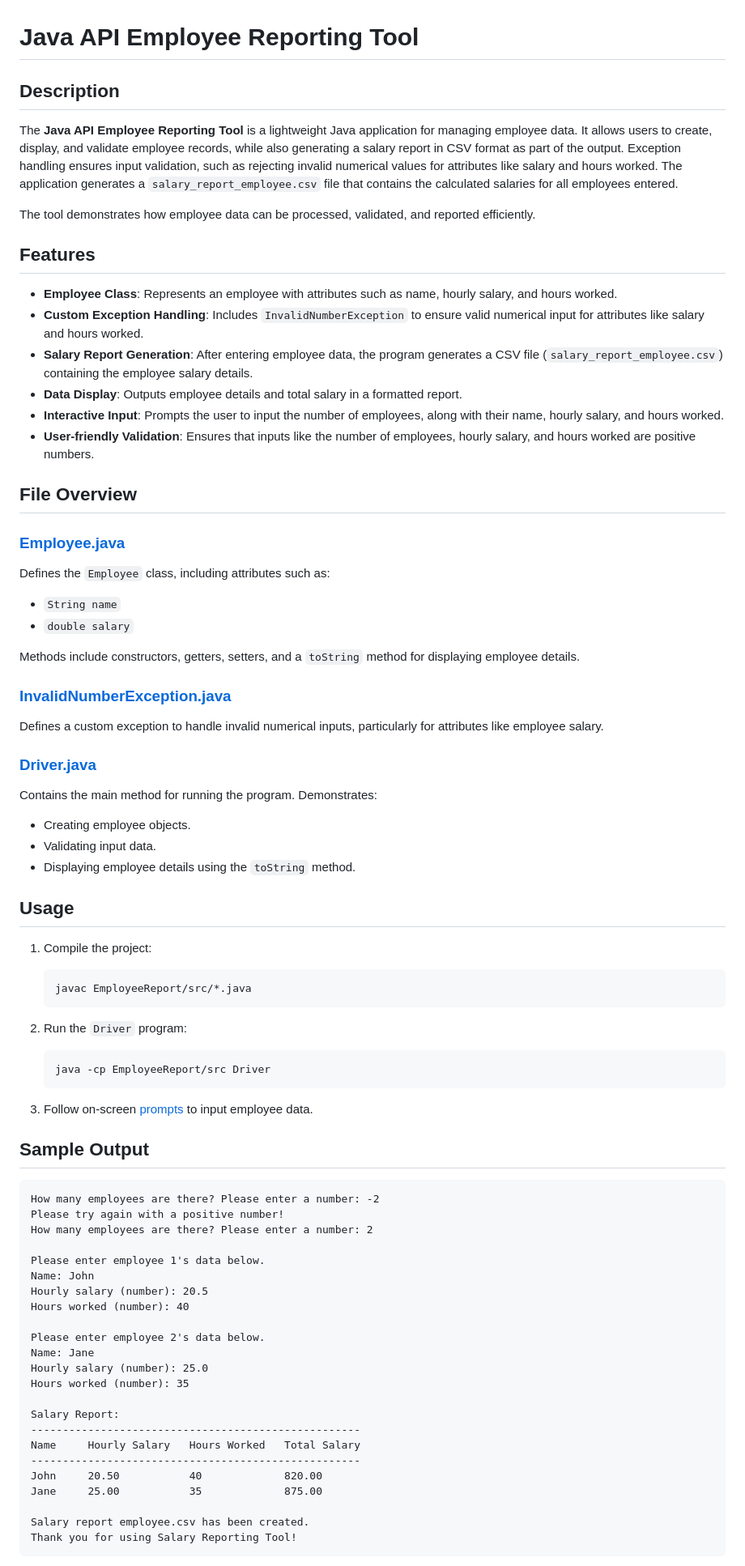
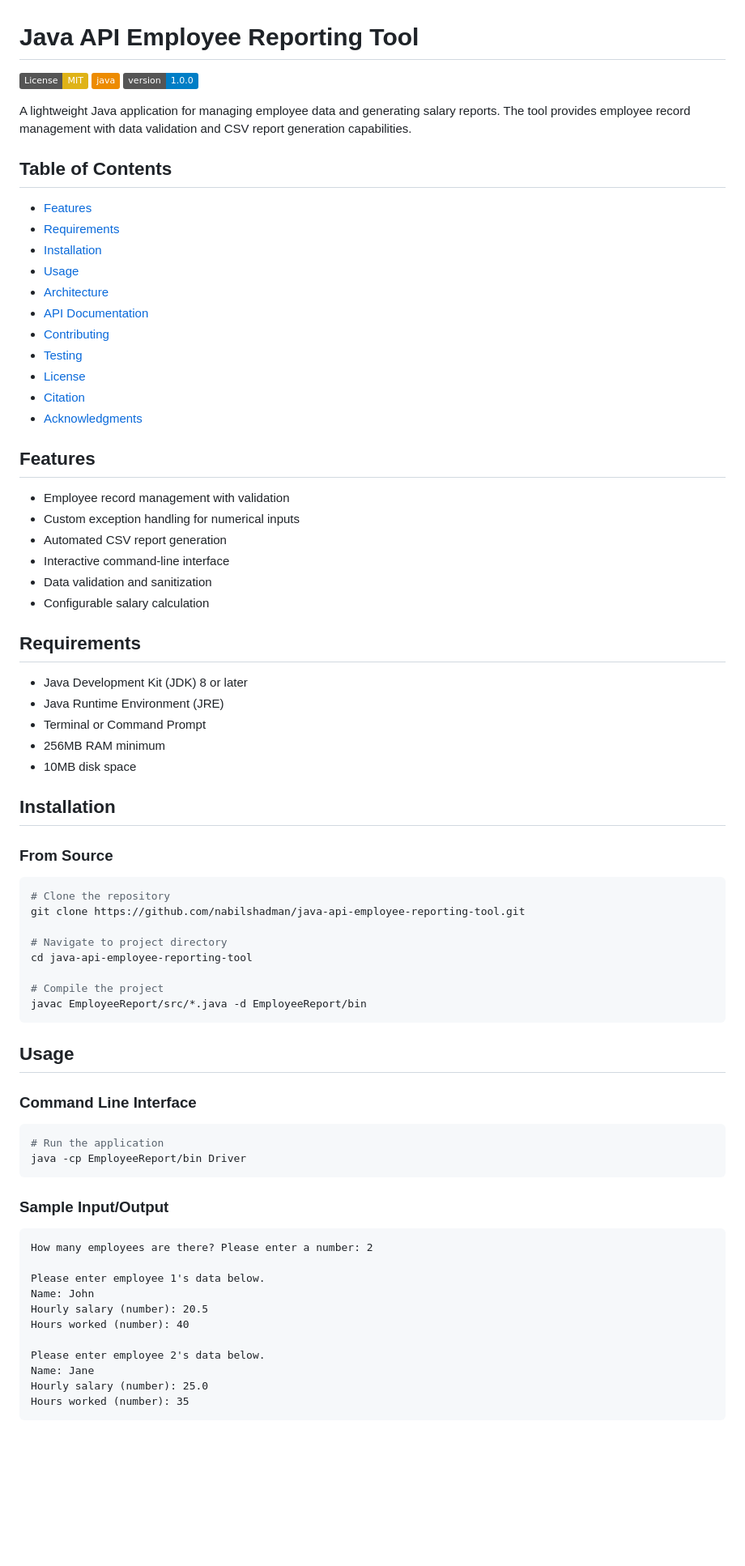
Before and after one commit to nabilshadman/java-api-employee-reporting-tool, a Markdown page: README.md, the part around one of its changes. Shown at 81% size. Drawn GitHub-style; badges without logos; blank space fills up the shorter version.

Commit message:
[README] enhance document structure for better readability

````diff
--- a/README.md
+++ b/README.md
@@ -1,53 +1,63 @@
 # Java API Employee Reporting Tool
 
-## Description
-The **Java API Employee Reporting Tool** is a lightweight Java application for managing employee data. It allows users to create, display, and validate employee records, while also generating a salary report in CSV format as part of the output. Exception handling ensures input validation, such as rejecting invalid numerical values for attributes like salary and hours worked. The application generates a `salary_report_employee.csv` file that contains the calculated salaries for all employees entered.
+[![License: MIT](https://img.shields.io/badge/License-MIT-yellow.svg)](https://opensource.org/licenses/MIT)
+![Java](https://img.shields.io/badge/java-%23ED8B00.svg?style=flat&logo=openjdk&logoColor=white)
+![Version](https://img.shields.io/badge/version-1.0.0-blue.svg)
 
-The tool demonstrates how employee data can be processed, validated, and reported efficiently.
+A lightweight Java application for managing employee data and generating salary reports. The tool provides employee record management with data validation and CSV report generation capabilities.
 
+## Table of Contents
+- [Features](#features)
+- [Requirements](#requirements)
+- [Installation](#installation)
+- [Usage](#usage)
+- [Architecture](#architecture)
+- [API Documentation](#api-documentation)
+- [Contributing](#contributing)
+- [Testing](#testing)
+- [License](#license)
+- [Citation](#citation)
+- [Acknowledgments](#acknowledgments)
 
 ## Features
-- **Employee Class**: Represents an employee with attributes such as name, hourly salary, and hours worked.
-- **Custom Exception Handling**: Includes `InvalidNumberException` to ensure valid numerical input for attributes like salary and hours worked.
-- **Salary Report Generation**: After entering employee data, the program generates a CSV file (`salary_report_employee.csv`) containing the employee salary details.
-- **Data Display**: Outputs employee details and total salary in a formatted report.
-- **Interactive Input**: Prompts the user to input the number of employees, along with their name, hourly salary, and hours worked.
-- **User-friendly Validation**: Ensures that inputs like the number of employees, hourly salary, and hours worked are positive numbers.
+- Employee record management with validation
+- Custom exception handling for numerical inputs
+- Automated CSV report generation
+- Interactive command-line interface
+- Data validation and sanitization
+- Configurable salary calculation
 
-## File Overview
-### [Employee.java](https://github.com/nabilshadman/java-api-employee-reporting-tool/blob/main/EmployeeReport/src/Employee.java)
-Defines the `Employee` class, including attributes such as:
-- `String name`
-- `double salary`
+## Requirements
+- Java Development Kit (JDK) 8 or later
+- Java Runtime Environment (JRE)
+- Terminal or Command Prompt
+- 256MB RAM minimum
+- 10MB disk space
 
-Methods include constructors, getters, setters, and a `toString` method for displaying employee details.
+## Installation
 
-### [InvalidNumberException.java](https://github.com/nabilshadman/java-api-employee-reporting-tool/blob/main/EmployeeReport/src/InvalidNumberException.java)
-Defines a custom exception to handle invalid numerical inputs, particularly for attributes like employee salary.
+### From Source
+```bash
+# Clone the repository
+git clone https://github.com/nabilshadman/java-api-employee-reporting-tool.git
 
-### [Driver.java](https://github.com/nabilshadman/java-api-employee-reporting-tool/blob/main/EmployeeReport/src/Driver.java)
-Contains the main method for running the program. Demonstrates:
-- Creating employee objects.
-- Validating input data.
-- Displaying employee details using the `toString` method.
+# Navigate to project directory
+cd java-api-employee-reporting-tool
+
+# Compile the project
+javac EmployeeReport/src/*.java -d EmployeeReport/bin
+```
 
 ## Usage
-1. Compile the project:
-   ```bash
-   javac EmployeeReport/src/*.java
-   ```
 
-2. Run the `Driver` program:
-   ```bash
-   java -cp EmployeeReport/src Driver
-   ```
+### Command Line Interface
+```bash
+# Run the application
+java -cp EmployeeReport/bin Driver
+```
 
-3. Follow on-screen [prompts](https://github.com/nabilshadman/java-api-employee-reporting-tool/tree/main/demo) to input employee data.
-
-## Sample Output
+### Sample Input/Output
 ```
-How many employees are there? Please enter a number: -2
-Please try again with a positive number!
 How many employees are there? Please enter a number: 2
 
 Please enter employee 1's data below.
@@ -59,15 +69,5 @@ Please enter employee 2's data below.
 Name: Jane
 Hourly salary (number): 25.0
 Hours worked (number): 35
-
-Salary Report:
-----------------------------------------------------
-Name     Hourly Salary   Hours Worked   Total Salary
-----------------------------------------------------
-John     20.50           40             820.00
-Jane     25.00           35             875.00
-
-Salary report employee.csv has been created.
-Thank you for using Salary Reporting Tool!
 ```
 
````
Also changed, not shown: other parts of README.md (+53 -4 lines).
